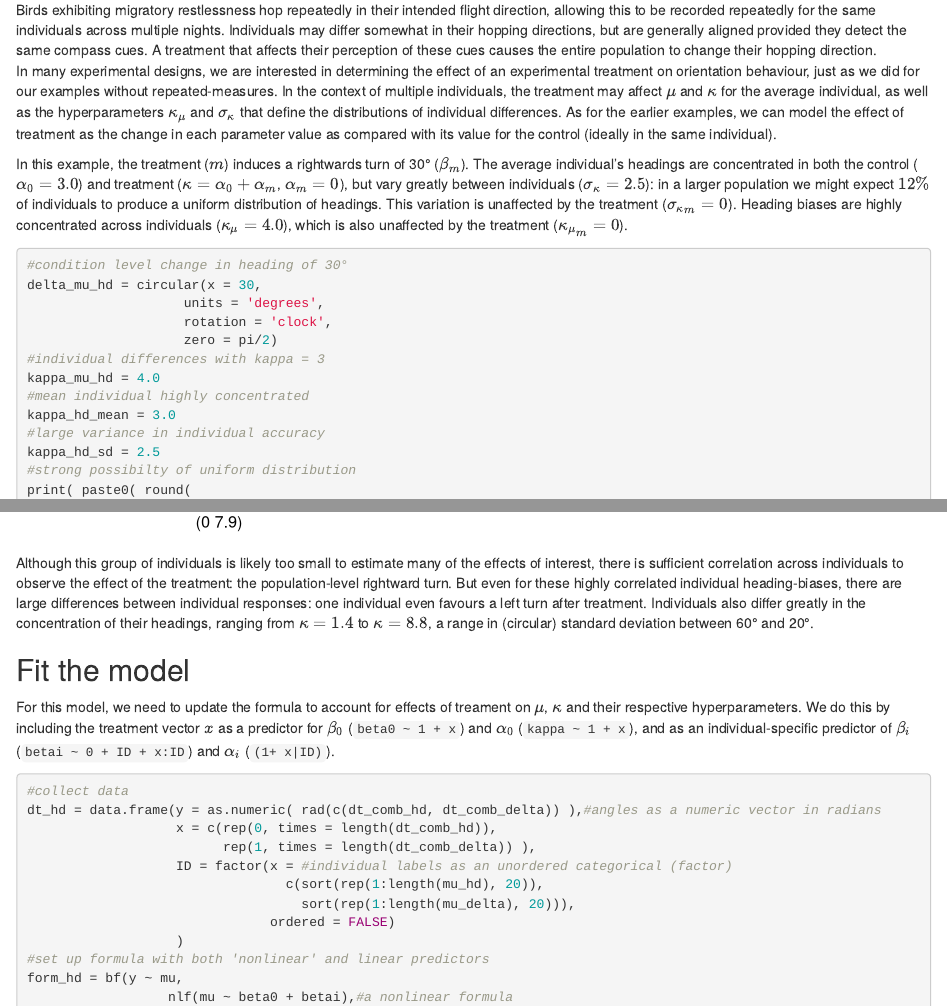
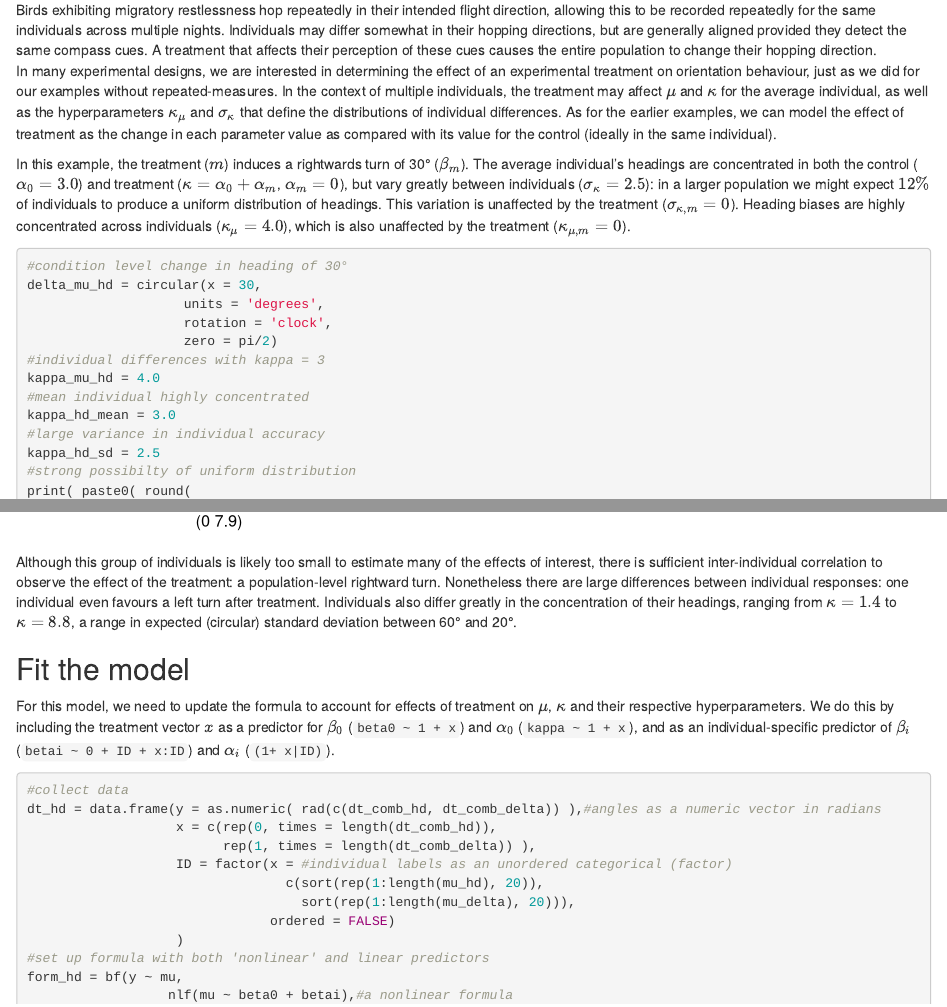
Before and after one commit to jgraving/unwrap, an R Markdown document (R/Circular Dataset Structures.Rmd): the page in a window 1100 px wide, from 6530 px down, and a second part further down, joined at a grey line. Rendered offline with R 4.5, knitr and Pandoc, with nearby package versions; drawn as R Markdown's standard HTML page in place of the format the file asks for; some code elsewhere in the file could not run offline.

Commit message:
Terminology a little closer to the manuscript

````diff
--- a/R/Circular Dataset Structures.Rmd
+++ b/R/Circular Dataset Structures.Rmd
@@ -1681,8 +1681,8 @@ As for the earlier examples, we can model the effect of treatment as the change
 
 In this example, the treatment ($m$) induces a rightwards turn of 30° ($\beta_m$).
 The average individual's headings are concentrated in both the control ($\alpha_0 = 3.0$) and treatment ($\kappa = \alpha_0 + \alpha_m$, $\alpha_m = 0$), but vary greatly between individuals ($\sigma_\kappa  = 2.5$): in a larger population we might expect $12\%$ of individuals to produce a uniform distribution of headings.
-This variation is unaffected by the treatment (${\sigma_\kappa}_m = 0$).
-Heading biases are highly concentrated across individuals ($\kappa_\mu = 4.0$), which is also unaffected by the treatment (${\kappa_\mu}_m = 0$).
+This variation is unaffected by the treatment ($\sigma_{\kappa,m} = 0$).
+Heading biases are highly concentrated across individuals ($\kappa_\mu = 4.0$), which is also unaffected by the treatment ($\kappa_{\mu,m}=0$).
 
 ```{r Simulate individual heading changes}
 #condition level change in heading of 30°
@@ -1887,13 +1887,13 @@ with(mle_comb_diffs,
 )
 ```
 
-Although this group of individuals is likely too small to estimate many of the effects of interest, there is sufficient correlation across individuals to observe the effect of the treatment: the population-level rightward turn.
-But even for these highly correlated individual heading-biases, there are large differences between individual responses: one individual even favours a left turn after treatment.
-Individuals also differ greatly in the concentration of their headings, ranging from $\kappa = 1.4$ to $\kappa = 8.8$, a range in (circular) standard deviation between 60° and 20°.
+Although this group of individuals is likely too small to estimate many of the effects of interest, there is sufficient inter-individual correlation to observe the effect of the treatment: a population-level rightward turn.
+Nonetheless there are large differences between individual responses: one individual even favours a left turn after treatment.
+Individuals also differ greatly in the concentration of their headings, ranging from $\kappa = 1.4$ to $\kappa = 8.8$, a range in expected (circular) standard deviation between 60° and 20°.
 
 ## Fit the model
 
-For this model, we need to update the formula to account for effects of treament on $\mu$, $\kappa$ and their respective hyperparameters.
+For this model, we need to update the formula to account for effects of treatment on $\mu$, $\kappa$ and their respective hyperparameters.
 We do this by including the treatment vector $x$ as a predictor for $\beta_0$ (`beta0 ~ 1 + x`) and $\alpha_0$ (`kappa ~ 1 + x`), and as an individual-specific predictor of $\beta_i$ (`betai ~ 0 + ID + x:ID`) and $\alpha_i$ (`(1+ x|ID)`).
 
 ```{r Formula for individual heading change}
````
